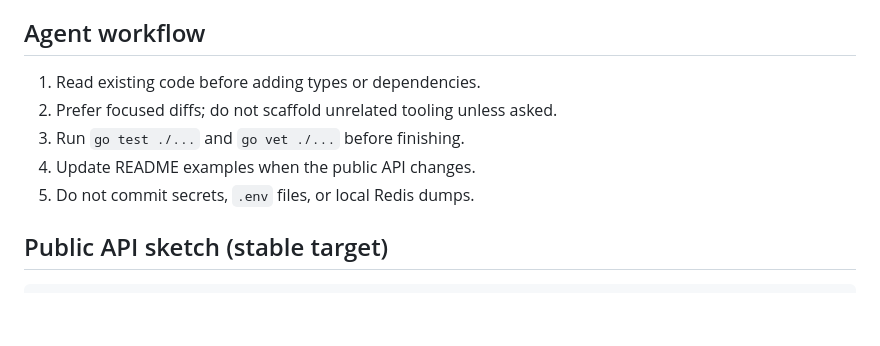
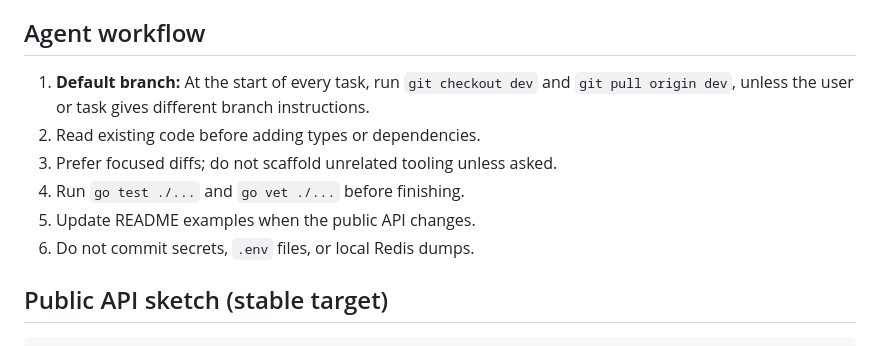
Before and after one commit to namtph/go-redis-cron, a Markdown page: AGENTS.md, the part around the change. Rendered like a GitHub page; blank space fills up the shorter version.

Commit message:
docs(agents): default to checkout and pull dev at task start

```diff
--- a/AGENTS.md
+++ b/AGENTS.md
@@ -73,11 +73,12 @@ Avoid heavy frameworks. Prefer stdlib + small, well-known libraries.
 
 ## Agent workflow
 
-1. Read existing code before adding types or dependencies.
-2. Prefer focused diffs; do not scaffold unrelated tooling unless asked.
-3. Run `go test ./...` and `go vet ./...` before finishing.
-4. Update README examples when the public API changes.
-5. Do not commit secrets, `.env` files, or local Redis dumps.
+1. **Default branch:** At the start of every task, run `git checkout dev` and `git pull origin dev`, unless the user or task gives different branch instructions.
+2. Read existing code before adding types or dependencies.
+3. Prefer focused diffs; do not scaffold unrelated tooling unless asked.
+4. Run `go test ./...` and `go vet ./...` before finishing.
+5. Update README examples when the public API changes.
+6. Do not commit secrets, `.env` files, or local Redis dumps.
 
 ## Public API sketch (stable target)
 
```
